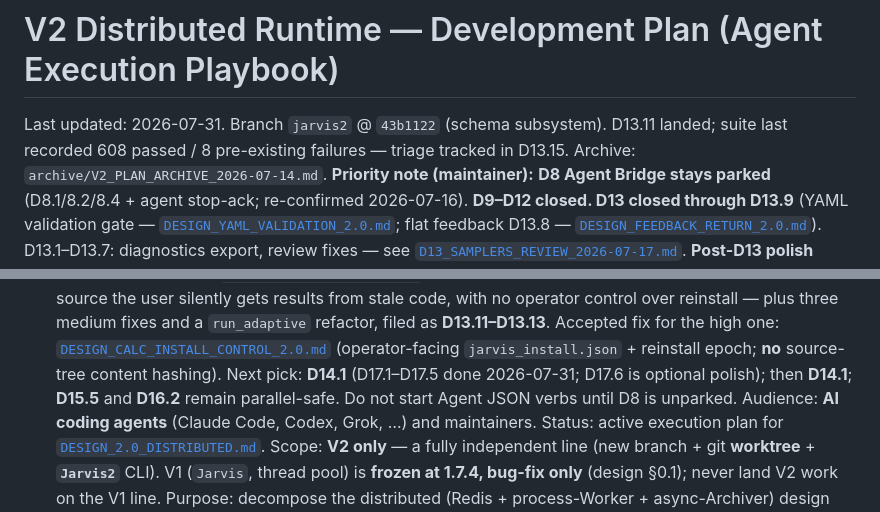
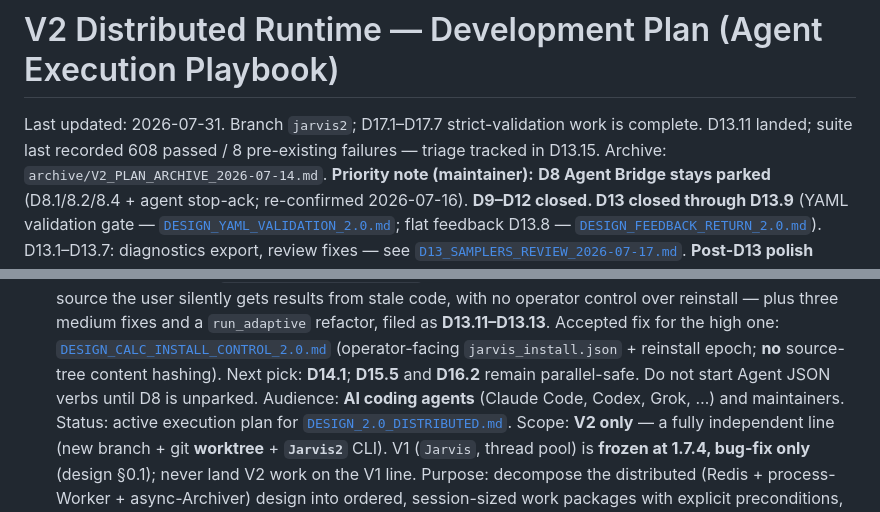
Before and after one commit to Pengxuan-Zhu-Phys/Jarvis-Books, a Markdown page: Jarvis-HEP V2/V2_DISTRIBUTED_PLAN.md, 2 parts joined by grey strips. Drawn GitHub-style.

```diff
--- a/Jarvis-HEP V2/V2_DISTRIBUTED_PLAN.md
+++ b/Jarvis-HEP V2/V2_DISTRIBUTED_PLAN.md
@@ -1,6 +1,6 @@
 # V2 Distributed Runtime — Development Plan (Agent Execution Playbook)
 
-Last updated: 2026-07-31. Branch `jarvis2` @ `43b1122` (schema subsystem). D13.11 landed; suite last recorded 608 passed / 8 pre-existing failures — triage tracked in D13.15.
+Last updated: 2026-07-31. Branch `jarvis2`; D17.1–D17.7 strict-validation work is complete. D13.11 landed; suite last recorded 608 passed / 8 pre-existing failures — triage tracked in D13.15.
 Archive: `archive/V2_PLAN_ARCHIVE_2026-07-14.md`.
 **Priority note (maintainer):** **D8 Agent Bridge stays parked** (D8.1/8.2/8.4 + agent stop-ack;
 re-confirmed 2026-07-16). **D9–D12 closed. D13 closed through D13.9** (YAML validation gate —
@@ -37,7 +37,7 @@ results from stale code, with no operator control over reinstall — plus three
 and a `run_adaptive` refactor, filed as **D13.11–D13.13**. Accepted fix for the high one:
 [`DESIGN_CALC_INSTALL_CONTROL_2.0.md`](DESIGN_CALC_INSTALL_CONTROL_2.0.md) (operator-facing
 `jarvis_install.json` + reinstall epoch; **no** source-tree content hashing).
-Next pick: **D14.1** (D17.1–D17.5 done 2026-07-31; D17.6 is optional polish); then **D14.1**; **D15.5** and
+Next pick: **D14.1**; **D15.5** and
 **D16.2** remain parallel-safe.
 Do not start Agent JSON verbs until D8 is unparked.
 Audience: **AI coding agents** (Claude Code, Codex, Grok, …) and maintainers.
```
Also changed, not shown: other parts of Jarvis-HEP V2/V2_DISTRIBUTED_PLAN.md (+2 -3 lines), Jarvis-HEP V2/DESIGN_STRICT_VALIDATION_2.0.md (+52 -0 lines).
